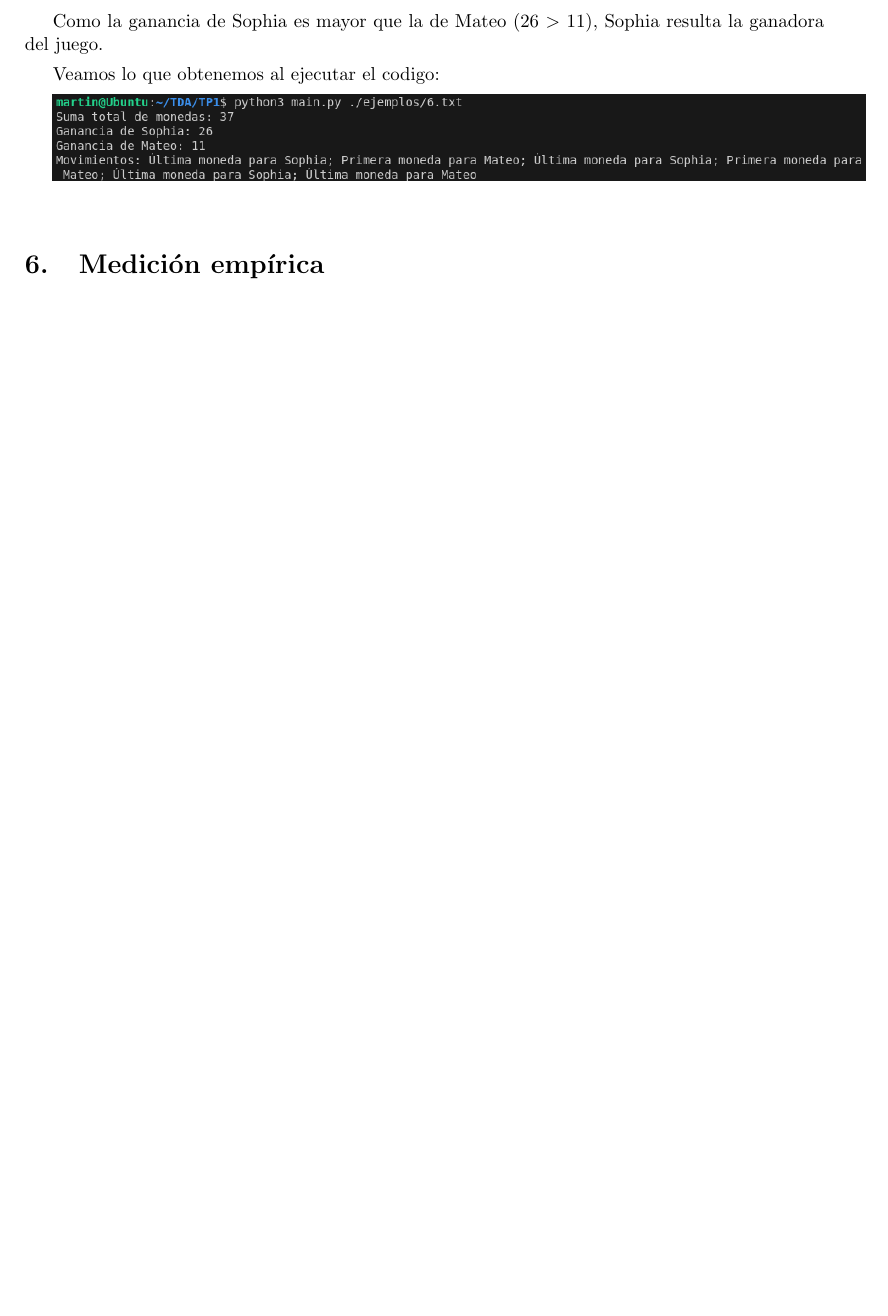
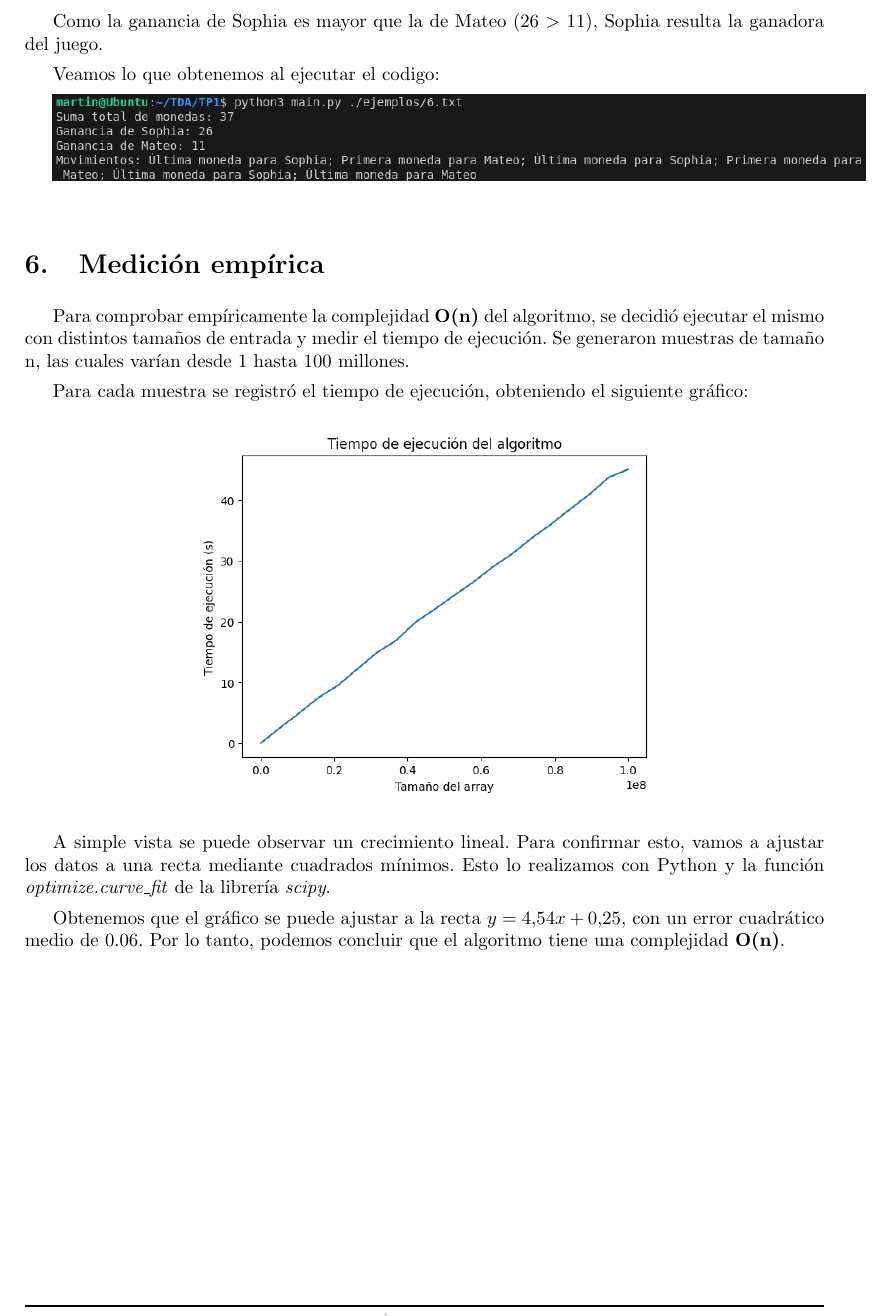
Before and after one commit to MartinAlejo/TDA-TP1, a LaTeX document (informe/main.tex, which reads informe/tex/medicionEmpirica.tex): part of page 8 of 8 before the commit and part of page 8 of 9 after it, cut so that both start at the same text, the shorter picture padded with empty space. The pictures show the PDF file informe/main.pdf that the author committed with the source.

Commit message:
seccion 6 de informe

```diff
--- a/informe/tex/medicionEmpirica.tex
+++ b/informe/tex/medicionEmpirica.tex
@@ -1 +1,17 @@
 \section{Medición empírica}
+
+Para comprobar empíricamente la complejidad \textbf{O(n)} del algoritmo, se decidió ejecutar el mismo con distintos tamaños de entrada y medir el tiempo de ejecución. Se generaron muestras de tamaño n, las cuales varían desde 1 hasta 100 millones.
+
+Para cada muestra se registró el tiempo de ejecución, obteniendo el siguiente gráfico:
+
+\begin{center}
+    \includegraphics[scale = 0.6]{ {images/tiempoDeEjec.png} }
+\end{center}
+
+A simple vista se puede observar un crecimiento lineal. Para confirmar esto, vamos a ajustar los datos a una recta mediante cuadrados mínimos. Esto lo realizamos con Python y la función \textit{optimize.curve\_fit} de la librería \textit{scipy}.
+
+Obtenemos que el gráfico se puede ajustar a la recta $y = 4.54x + 0.25$, con un error cuadrático medio de 0.06. Por lo tanto, podemos concluir que el algoritmo tiene una complejidad \textbf{O(n)}.
+
+\begin{center}
+    \includegraphics[scale = 0.6]{ {images/cuadradosMinimos.png} }
+\end{center}
```
Also changed, not shown: informe/images/cuadradosMinimos.png (added), informe/images/tiempoDeEjec.png (added), informe/main.pdf, 8 other files.
